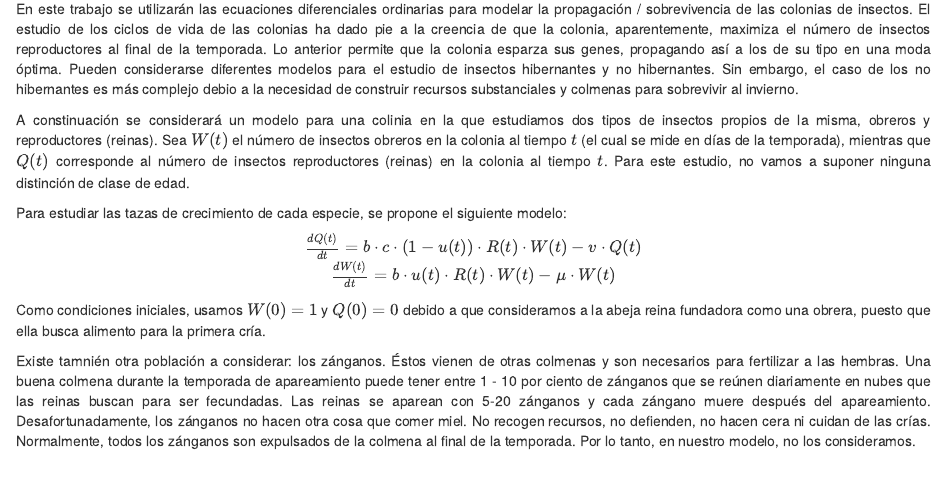
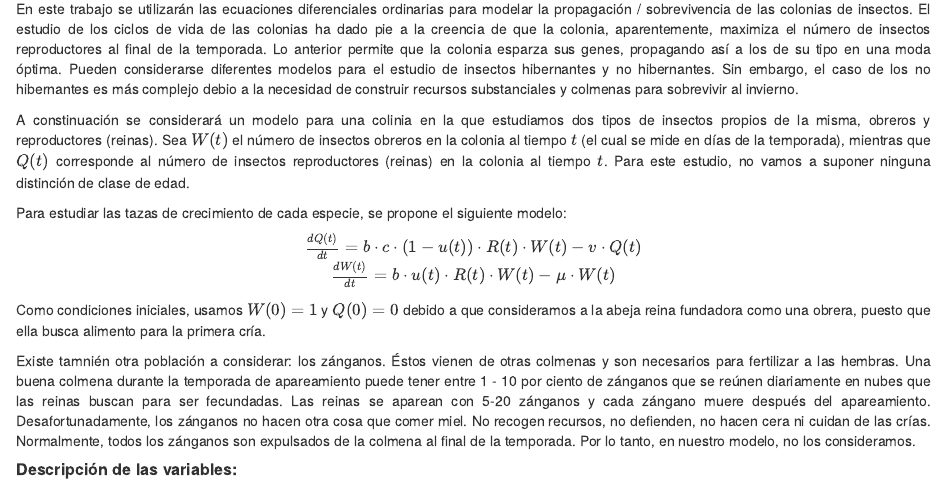
Before and after one commit to JBSspc/Insect-colony-survival-optimization, an R Markdown document (Optimización de la supervivencia de las colonias de insectos.Rmd): the page in a window 1100 px wide, from 290 px down. Rendered offline with R 4.5, knitr and Pandoc, with nearby package versions.

Commit message:
Before variable description pt3

```diff
--- a/Optimización de la supervivencia de las colonias de insectos.Rmd
+++ b/Optimización de la supervivencia de las colonias de insectos.Rmd
@@ -26,3 +26,5 @@ knitr::opts_chunk$set(echo = TRUE)
 <div align = "justify"><p>Como condiciones iniciales, usamos $W(0) = 1$ y $Q(0) = 0$ debido a que consideramos a la abeja reina fundadora como una obrera, puesto que ella busca alimento para la primera cría.</p>
 <p>Existe tamnién otra población a considerar: los zánganos. Éstos vienen de otras colmenas y son necesarios para fertilizar a las hembras. Una buena colmena durante la temporada de apareamiento puede tener entre 1 - 10 por ciento de zánganos que se reúnen diariamente en nubes que las reinas buscan para ser fecundadas. Las reinas se aparean con 5-20 zánganos y cada zángano muere después del apareamiento. Desafortunadamente, los zánganos no hacen otra cosa que comer miel. No recogen recursos, no defienden, no hacen cera ni cuidan de las crías. Normalmente, todos los zánganos son expulsados de la colmena al final de la temporada. Por lo tanto, en nuestro modelo, no los consideramos.</p>
 </div>
+
+<h5 style ="text-align-left"><strong> Descripción de las variables: </strong></h5>
```
Also changed, not shown: Optimización-de-la-supervivencia-de-las-colonias-de-insectos.html.
